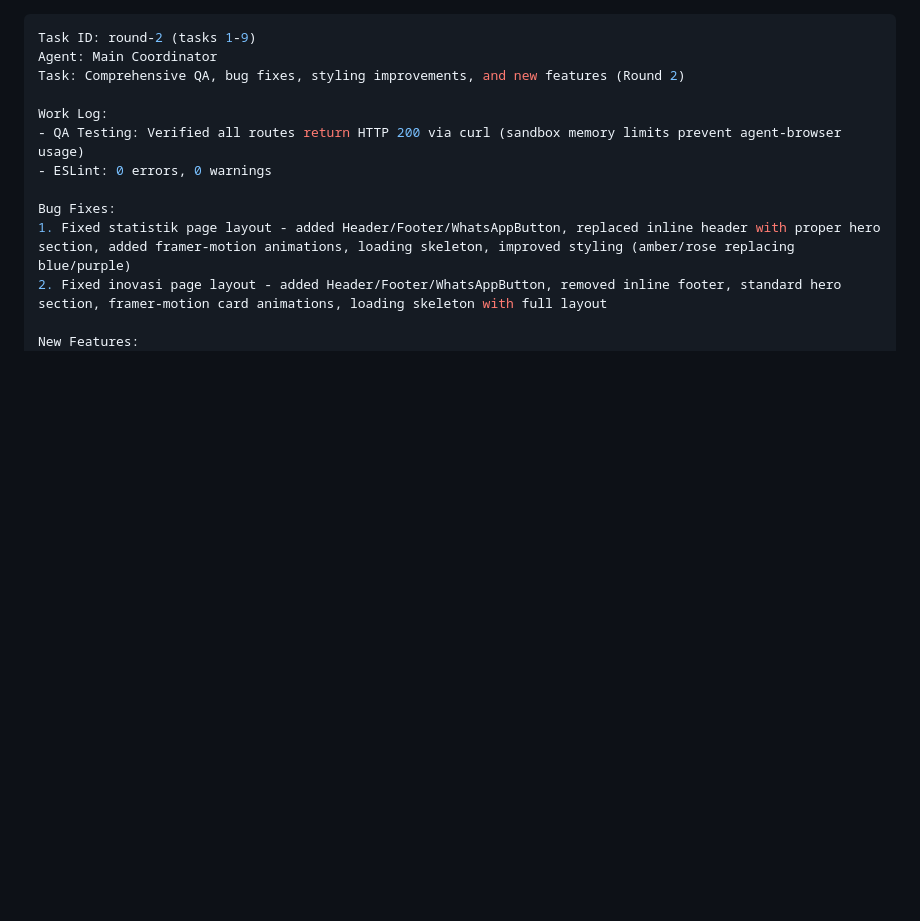
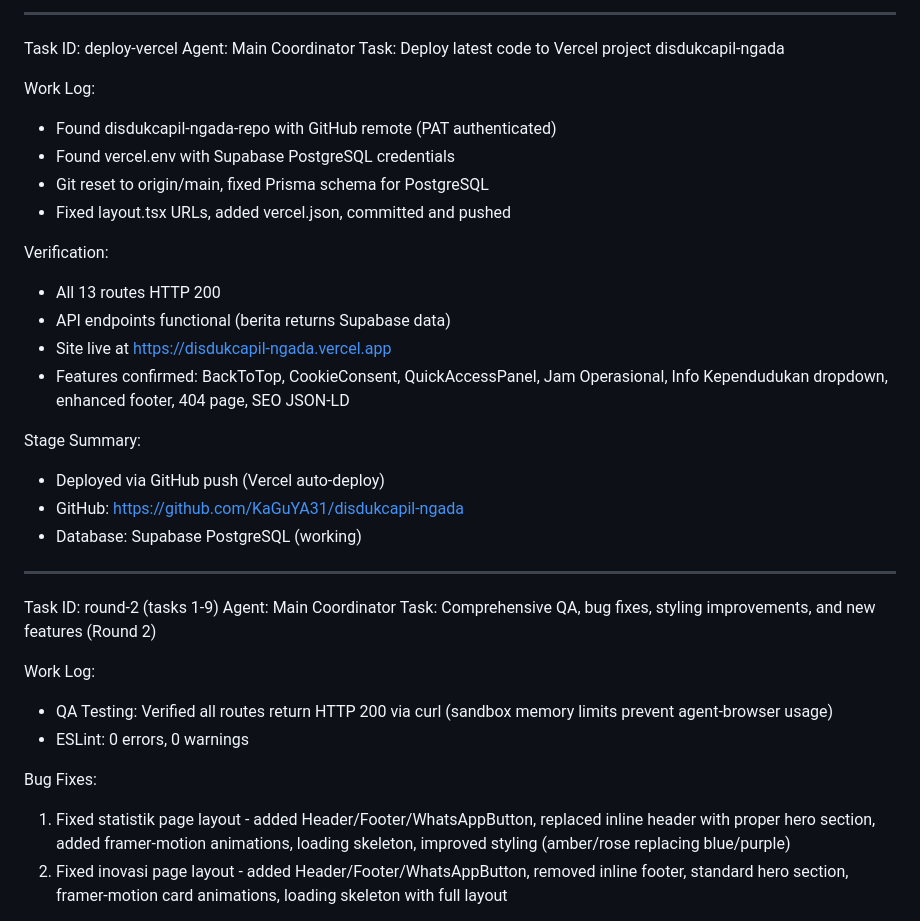
Before and after one commit to KaGuYA31/disdukcapil-ngada, a Markdown page: worklog.md, the part around the change. Drawn GitHub-style; blank space fills up the shorter version.

Commit message:
00b8921e-9736-474c-bbc0-a1834db62b9c

```diff
--- a/worklog.md
+++ b/worklog.md
@@ -1,3 +1,25 @@
+
+---
+Task ID: deploy-vercel
+Agent: Main Coordinator
+Task: Deploy latest code to Vercel project disdukcapil-ngada
+
+Work Log:
+- Found disdukcapil-ngada-repo with GitHub remote (PAT authenticated)
+- Found vercel.env with Supabase PostgreSQL credentials
+- Git reset to origin/main, fixed Prisma schema for PostgreSQL
+- Fixed layout.tsx URLs, added vercel.json, committed and pushed
+
+Verification:
+- All 13 routes HTTP 200
+- API endpoints functional (berita returns Supabase data)
+- Site live at https://disdukcapil-ngada.vercel.app
+- Features confirmed: BackToTop, CookieConsent, QuickAccessPanel, Jam Operasional, Info Kependudukan dropdown, enhanced footer, 404 page, SEO JSON-LD
+
+Stage Summary:
+- Deployed via GitHub push (Vercel auto-deploy)
+- GitHub: https://github.com/KaGuYA31/disdukcapil-ngada
+- Database: Supabase PostgreSQL (working)
 ---
 Task ID: round-2 (tasks 1-9)
 Agent: Main Coordinator
```
